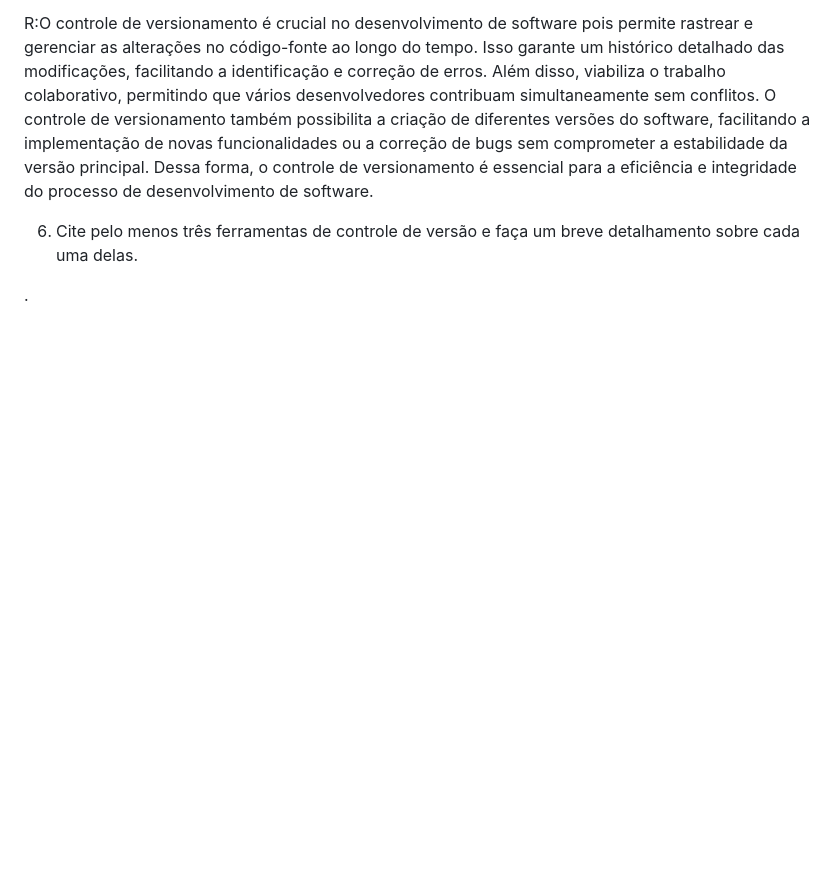
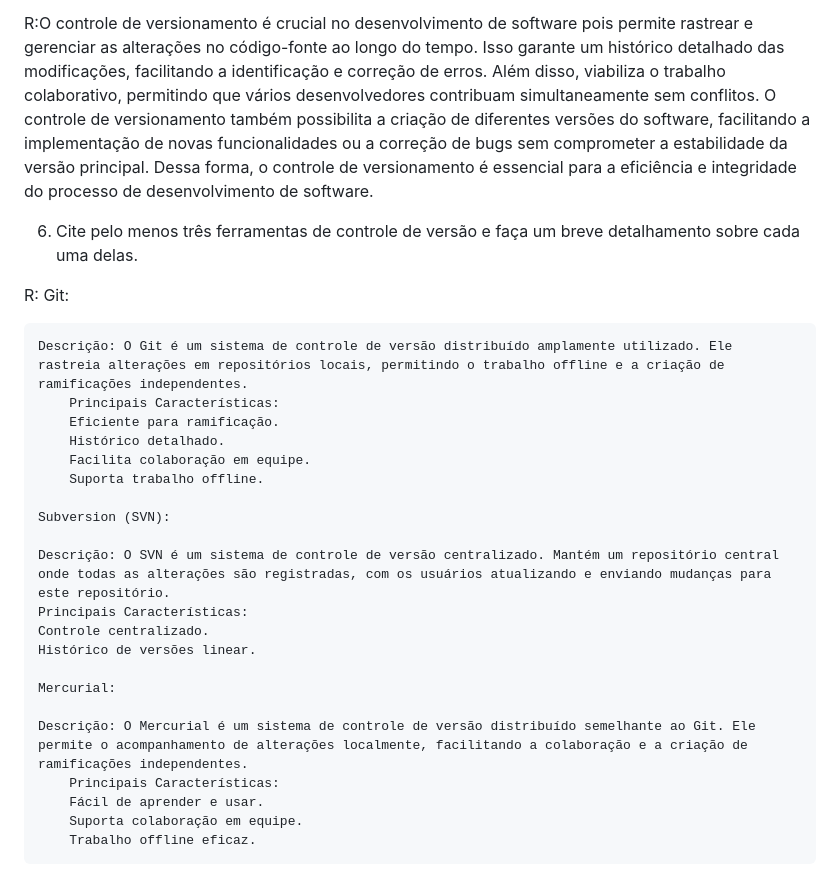
Before and after one commit to jabesguilherme/APE11, a Markdown page: README.md, the part around the change. Rendered like a GitHub page; blank space fills up the shorter version.

Commit message:
Respondendo a pergunta 6

```diff
--- a/README.md
+++ b/README.md
@@ -25,4 +25,26 @@ desenvolvimento de um software?
 6. Cite pelo menos três ferramentas de controle de versão e faça um breve
 detalhamento sobre cada uma delas.
 
-.
+ R: Git:
+
+    Descrição: O Git é um sistema de controle de versão distribuído amplamente utilizado. Ele rastreia alterações em repositórios locais, permitindo o trabalho offline e a criação de ramificações independentes.
+        Principais Características:
+        Eficiente para ramificação.
+        Histórico detalhado.
+        Facilita colaboração em equipe.
+        Suporta trabalho offline.
+
+    Subversion (SVN):
+
+    Descrição: O SVN é um sistema de controle de versão centralizado. Mantém um repositório central onde todas as alterações são registradas, com os usuários atualizando e enviando mudanças para este repositório.
+    Principais Características:
+    Controle centralizado.
+    Histórico de versões linear.
+
+    Mercurial:
+
+    Descrição: O Mercurial é um sistema de controle de versão distribuído semelhante ao Git. Ele permite o acompanhamento de alterações localmente, facilitando a colaboração e a criação de ramificações independentes.
+        Principais Características:
+        Fácil de aprender e usar.
+        Suporta colaboração em equipe.
+        Trabalho offline eficaz.
```
